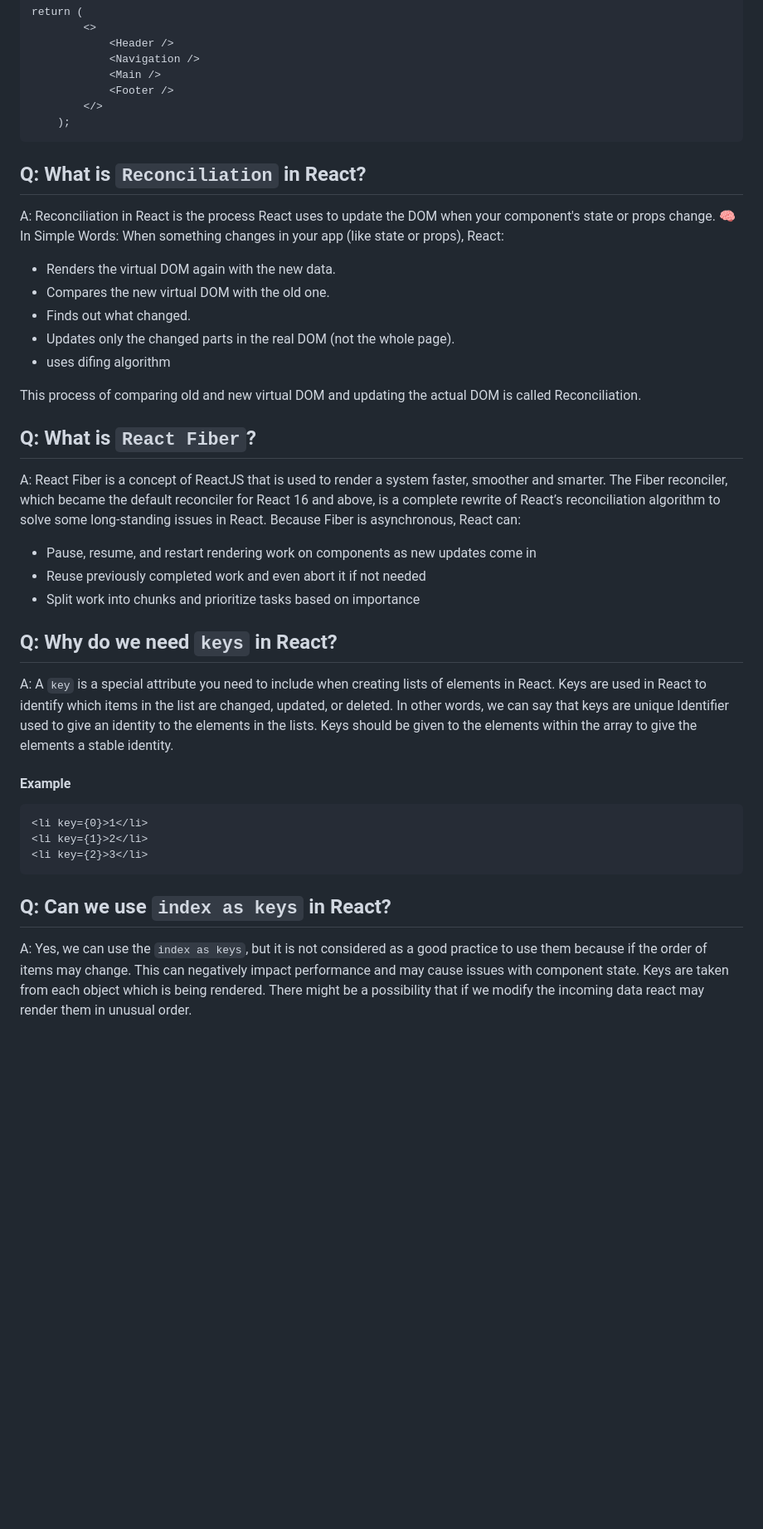
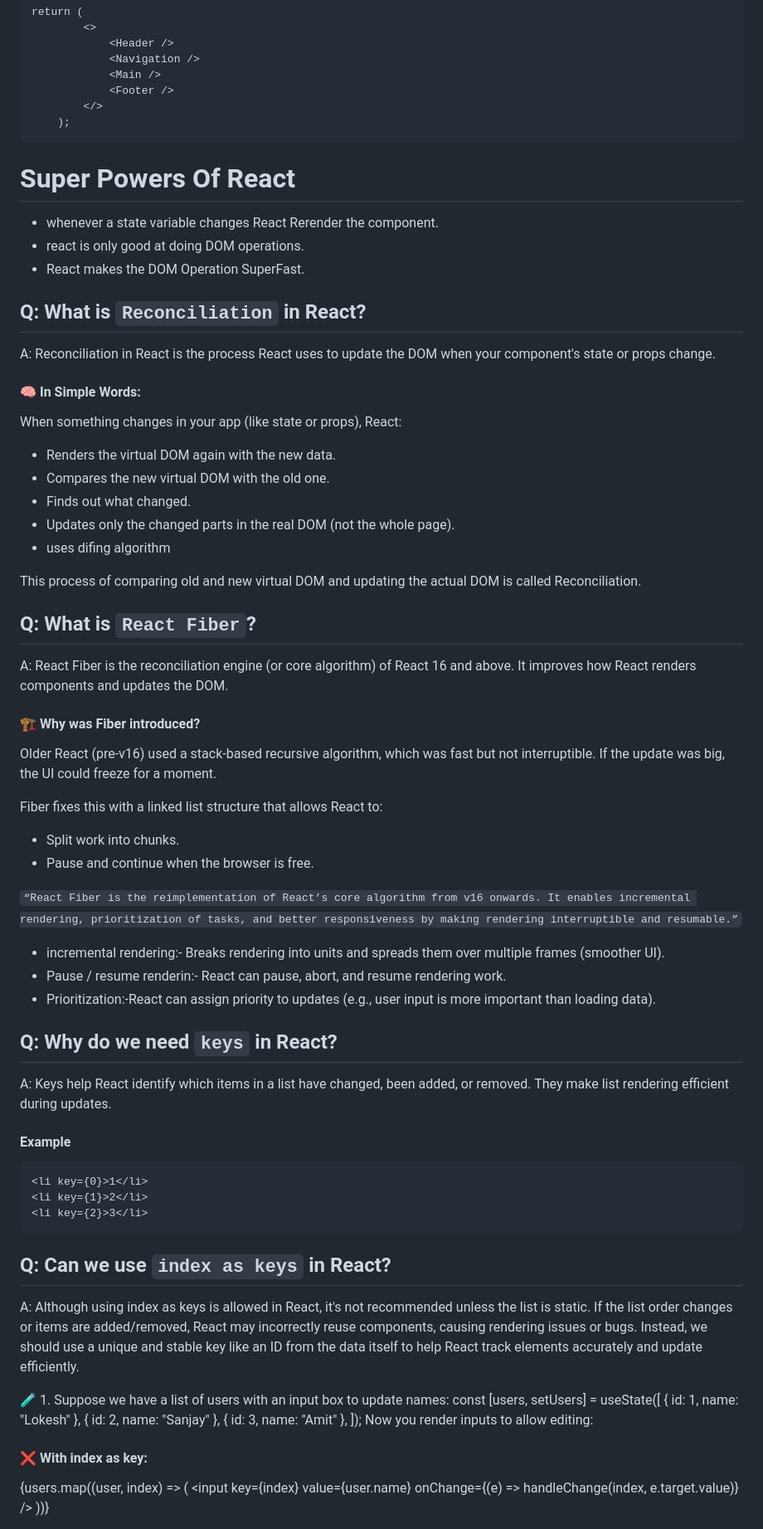
Before and after one commit to Lokeshsuwalka05/React, a Markdown page: Assignment4/Theory.md, the part around the change printed below. Shown: that part at 83% size. GitHub-like rendering; blank space fills up the shorter version.

Commit message:
all theory part completed from lec 4

````diff
--- a/Assignment4/Theory.md
+++ b/Assignment4/Theory.md
@@ -102,11 +105,16 @@ return (
         </>
     );
 ```
+# Super Powers Of React
+- whenever a state variable changes React Rerender the component.
+- react is only good at doing DOM operations.
+- React makes the DOM Operation SuperFast.
 
 ## Q: What is `Reconciliation` in React?
 
-A: Reconciliation in React is the process React uses to update the DOM when your component's state or props change.
-🧠 In Simple Words:
+A:
+Reconciliation in React is the process React uses to update the DOM when your component's state or props change.
+#### 🧠 In Simple Words:
 When something changes in your app (like state or props), React:
 - Renders the virtual DOM again with the new data.
 - Compares the new virtual DOM with the old one.
@@ -118,18 +126,30 @@ This process of comparing old and new virtual DOM and updating the actual DOM is
 
 ## Q: What is `React Fiber`?
 
-A: React Fiber is a concept of ReactJS that is used to render a system faster, smoother and smarter.
-The Fiber reconciler, which became the default reconciler for React 16 and above, is a complete rewrite of React’s reconciliation algorithm to solve some long-standing issues in React.
-Because Fiber is asynchronous, React can:
+A:
+React Fiber is the reconciliation engine (or core algorithm) of React 16 and above.
+It improves how React renders components and updates the DOM.
 
-- Pause, resume, and restart rendering work on components as new updates come in
-- Reuse previously completed work and even abort it if not needed
-- Split work into chunks and prioritize tasks based on importance
+#### 🏗️ Why was Fiber introduced?
+
+Older React (pre-v16) used a stack-based recursive algorithm, which was fast but not interruptible.
+If the update was big, the UI could freeze for a moment.
+
+Fiber fixes this with a linked list structure that allows React to:
+- Split work into chunks.
+- Pause and continue when the browser is free.
+
+`“React Fiber is the reimplementation of React’s core algorithm from v16 onwards. It enables incremental rendering, prioritization of tasks, and better responsiveness by making rendering interruptible and resumable.”`
+
+- incremental rendering:- Breaks rendering into units and spreads them over multiple frames (smoother UI).
+- Pause / resume renderin:- React can pause, abort, and resume rendering work.
+- Prioritization:-React can assign priority to updates (e.g., user input is more important than loading data).
 
 ## Q: Why do we need `keys` in React?
 
-A: A `key` is a special attribute you need to include when creating lists of elements in React. Keys are used in React to identify which items in the list are changed, updated, or deleted. In other words, we can say that keys are unique Identifier used to give an identity to the elements in the lists.
-Keys should be given to the elements within the array to give the elements a stable identity.
+A:
+Keys help React identify which items in a list have changed, been added, or removed.
+They make list rendering efficient during updates.
 
 #### Example
 
@@ -141,5 +161,24 @@ Keys should be given to the elements within the array to give the elements a sta
 
 ## Q: Can we use `index as keys` in React?
 
-A: Yes, we can use the `index as keys`, but it is not considered as a good practice to use them because if the order of items may change. This can negatively impact performance and may cause issues with component state.
-Keys are taken from each object which is being rendered. There might be a possibility that if we modify the incoming data react may render them in unusual order.
+A:
+Although using index as keys is allowed in React, it's not recommended unless the list is static. If the list order changes or items are added/removed, React may incorrectly reuse components, causing rendering issues or bugs. Instead, we should use a unique and stable key like an ID from the data itself to help React track elements accurately and update efficiently.
+
+🧪 1. Suppose we have a list of users with an input box to update names:
+const [users, setUsers] = useState([
+  { id: 1, name: "Lokesh" },
+  { id: 2, name: "Sanjay" },
+  { id: 3, name: "Amit" },
+]);
+Now you render inputs to allow editing:
+
+#### ❌ With index as key:
+
+{users.map((user, index) => (
+  <input
+    key={index}
+    value={user.name}
+    onChange={(e) => handleChange(index, e.target.value)}
+  />
+))}
+
````
Also changed, not shown: other parts of Assignment4/Theory.md (+37 -21 lines).
